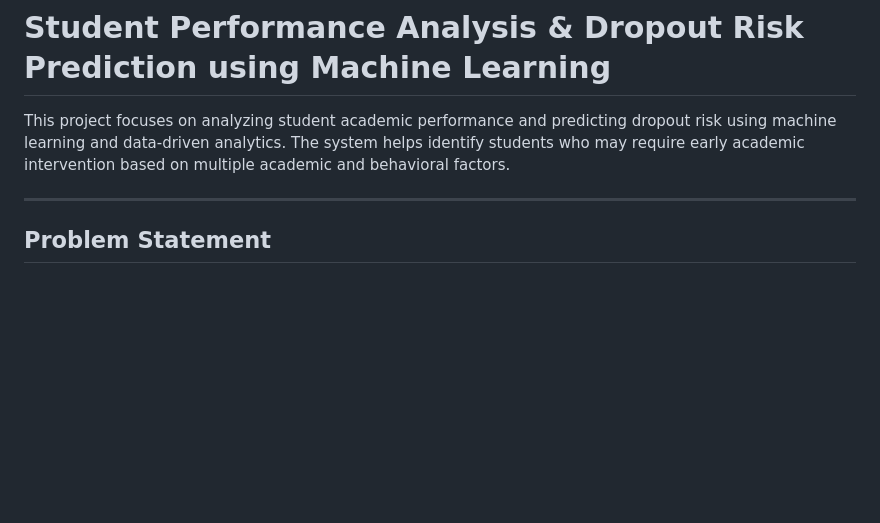
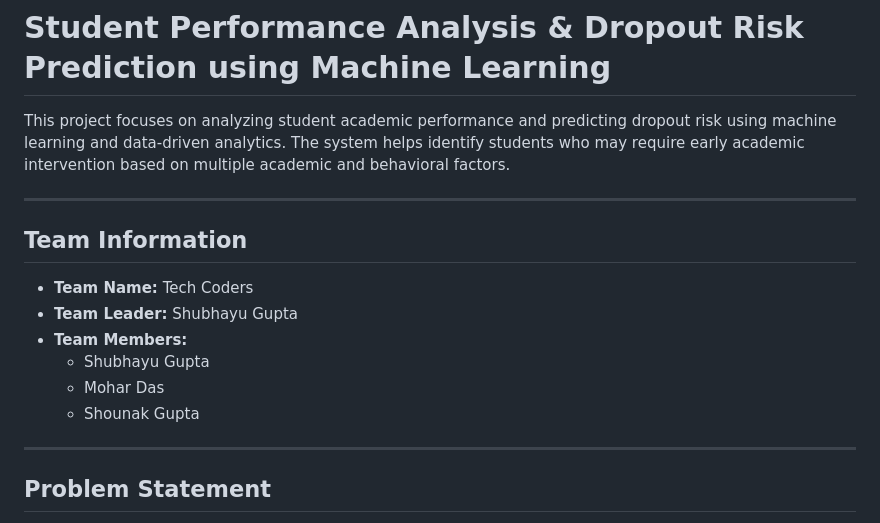
Before and after one commit to Shubhayugupta02/Students-Performance-Analysis-Dropout-Prediction, a Markdown page: README.md, the part around the change. Rendered like a GitHub page; blank space fills up the shorter version.

```diff
--- a/README.md
+++ b/README.md
@@ -3,6 +3,18 @@
 This project focuses on analyzing student academic performance and predicting dropout risk using machine learning and data-driven analytics. The system helps identify students who may require early academic intervention based on multiple academic and behavioral factors.
 
 ---
+
+## Team Information
+- **Team Name:** Tech Coders
+- **Team Leader:** Shubhayu Gupta
+- **Team Members:**
+  - Shubhayu Gupta
+  - Mohar Das
+  - Shounak Gupta
+
+---
+
+
 
 ## Problem Statement
 Educational institutions often lack early-warning systems to identify students at risk of poor academic performance or dropout. Manual analysis is time-consuming and reactive. This project aims to provide an automated, data-driven solution to predict student risk levels in advance.
```
